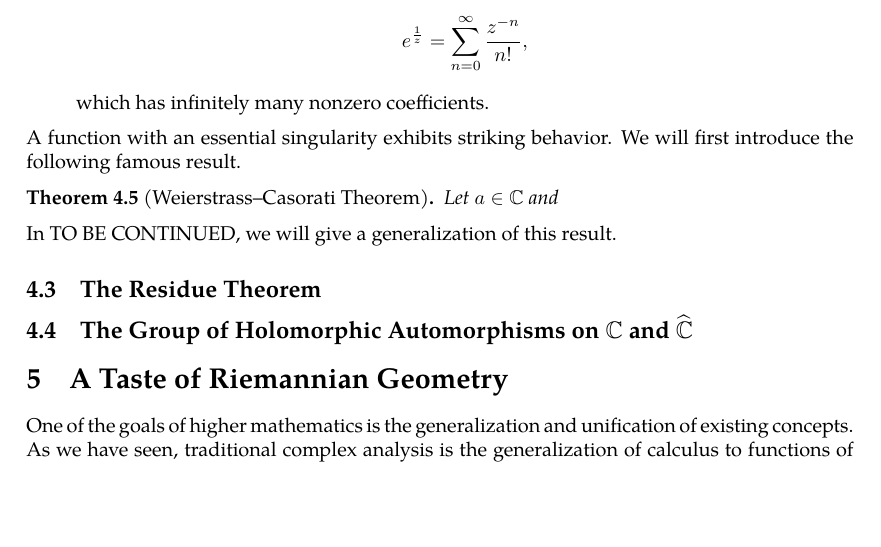
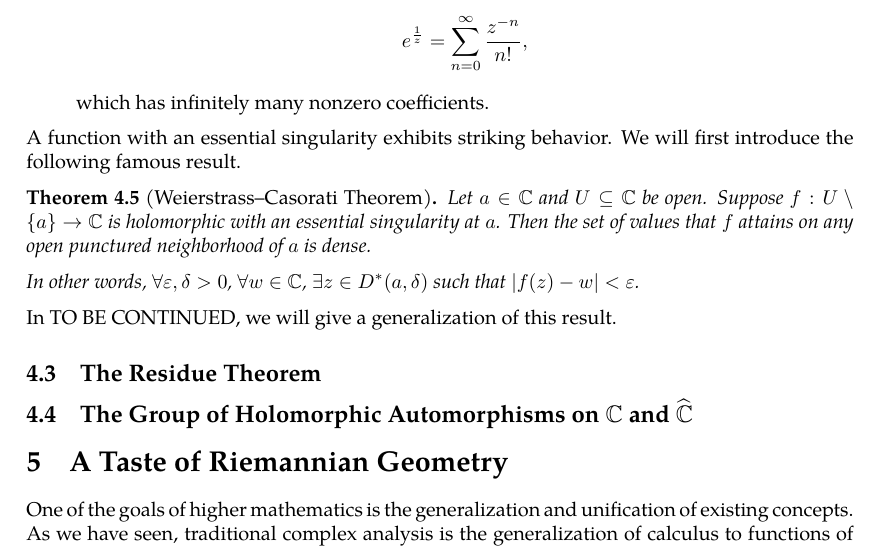
Before and after one commit to slipperking/complex-analysis-latex, a LaTeX document (main.tex): part of page 74 of 74, cut so that both start at the same text, the shorter picture padded with empty space. Compiled offline with pdfLaTeX.

Commit message:
overleaf_to_git (Wed Jun 25 01:16:52 2025 -0700): update main.tex from r14864 to r14872

```diff
--- a/main.tex
+++ b/main.tex
@@ -1864,7 +1864,9 @@ An \textit{isolated singularity} of a complex function is a point \(a\in\mathbb{
 \end{enumerate}
 A function with an essential singularity exhibits striking behavior. We will first introduce the following famous result.
 \begin{theorem}[Weierstrass--Casorati Theorem]\label{thm:weierstrasscasorati}
-    Let \(a\in\mathbb{C}\) and \(\)
+    Let \(a\in\mathbb{C}\) and \(U\subseteq\mathbb{C}\) be open. Suppose \(f:U\setminus\qty{a}\to\mathbb{C}\) is holomorphic with an essential singularity at \(a\). Then the set of values that \(f\) attains on any open punctured neighborhood of \(a\) is dense.
+
+    In other words, \(\forall\varepsilon,\delta>0\), \(\forall w\in\mathbb{C}\), \(\exists z\in D^*(a,\delta)\) such that \(|f(z)-w|<\varepsilon\).
 \end{theorem}
 In TO BE CONTINUED, we will give a generalization of this result.
 \subsection{The Residue Theorem}\label{sec:residuetheorem}
```
